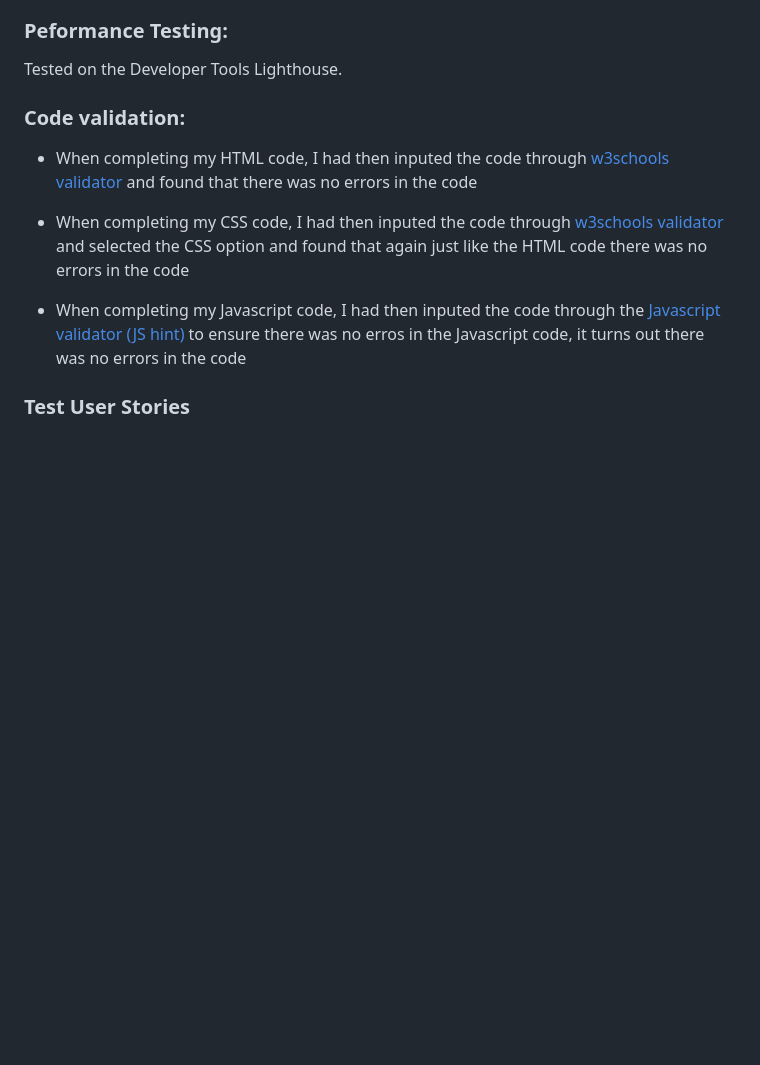
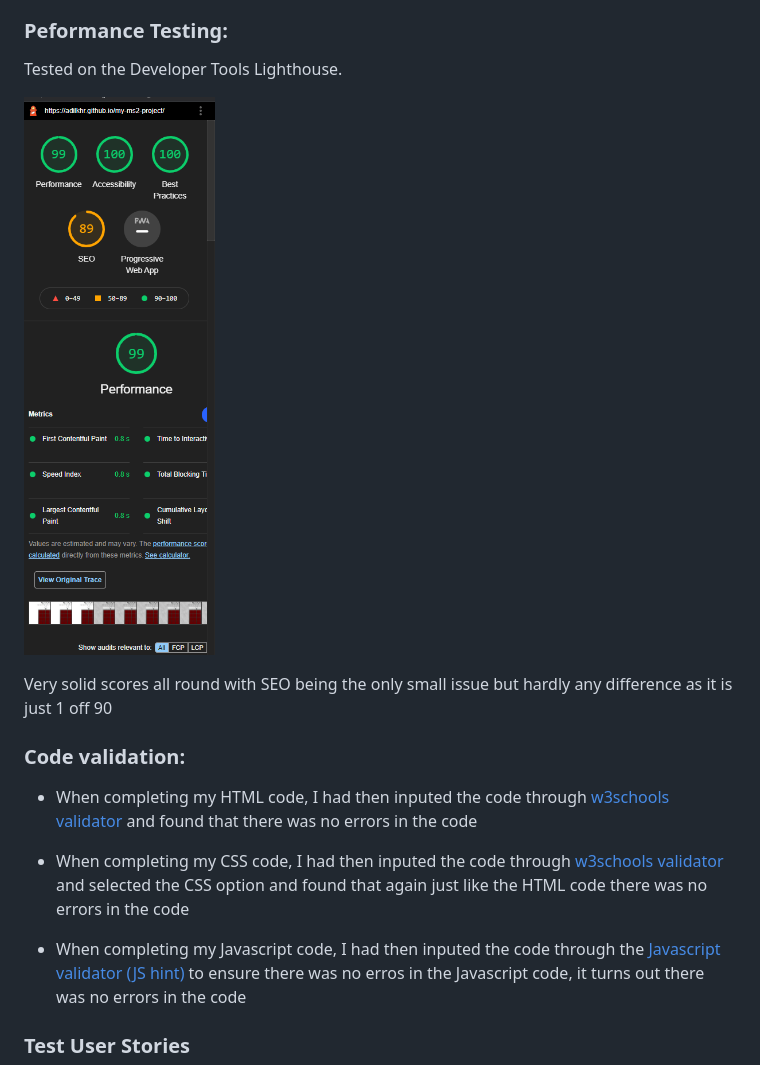
Before and after one commit to Code-Institute-Submissions/adilkhr-my-ms2-project_AugResub, a Markdown page: README.md, the part around the change. Rendered like a GitHub page; pictures changed too: README-files/lighthousems2.png (added); blank space fills up the shorter version.

Commit message:
Updated peformance testing

```diff
--- a/README.md
+++ b/README.md
@@ -197,6 +197,10 @@ Tested on iOS, Android 10, and Windows 10. - I asked a friend with an Adroid to
 
 Tested on the Developer Tools Lighthouse.
 
+![lighthouse test](README-files/lighthousems2.png)
+
+Very solid scores all round with SEO being the only small issue but hardly any difference as it is just 1 off 90
+
 ### Code validation:
 
 * When completing my HTML code, I had then inputed the code through [w3schools validator](https://validator.w3.org/) and found that there was no errors in the code
```
